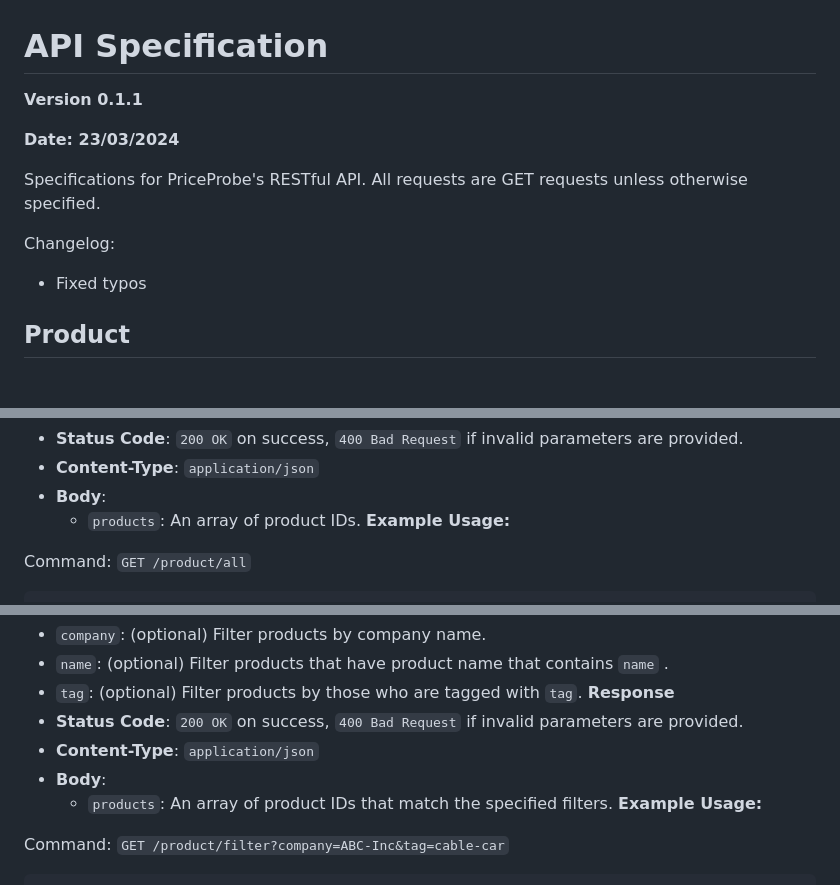
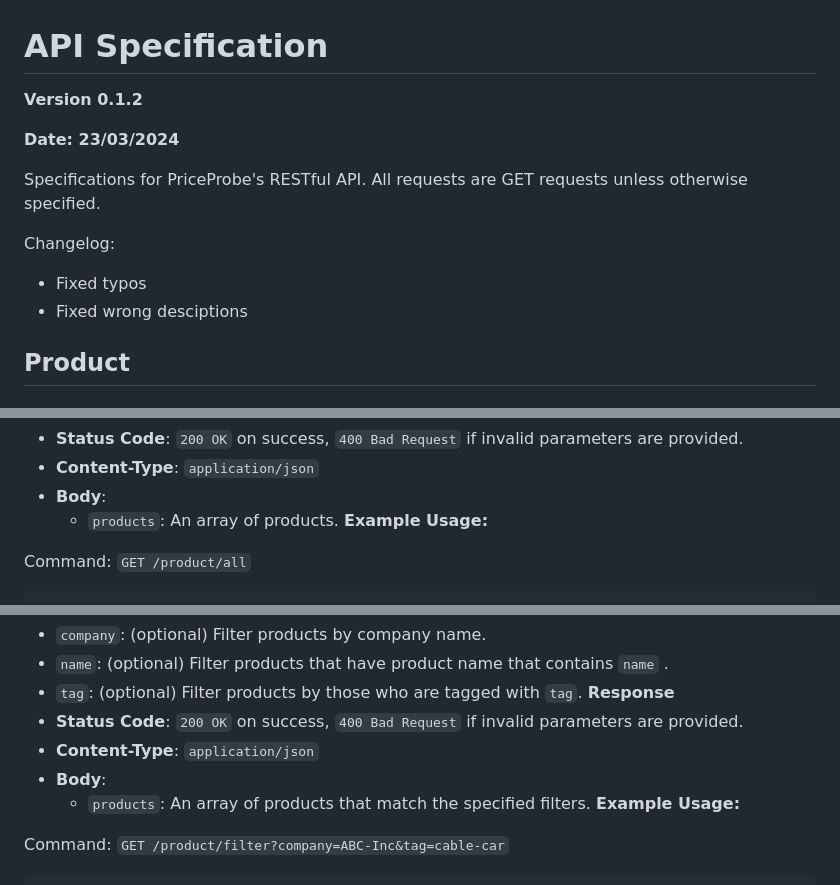
Before and after one commit to shotnothing/TeamPower8, a Markdown page: docs/API.md, 3 parts joined by grey strips. GitHub-like rendering.

Commit message:
Update API.md to 0.1.2

```diff
--- a/docs/API.md
+++ b/docs/API.md
@@ -2,7 +2,7 @@
 
 
 # API Specification
-**Version 0.1.1**
+**Version 0.1.2**
 
 **Date: 23/03/2024**
 
@@ -10,6 +10,7 @@ Specifications for PriceProbe's RESTful API. All requests are GET requests unles
 
 Changelog:
 - Fixed typos
+- Fixed wrong desciptions
 
 ## Product
 ### Get Product Info
@@ -67,7 +68,7 @@ None
 - **Status Code**: `200 OK` on success, `400 Bad Request` if invalid parameters are provided.
 - **Content-Type**: `application/json`
 - **Body**:
-	- `products`: An array of product IDs.
+	- `products`: An array of products.
 **Example Usage:**
 
 Command: `GET /product/all`
@@ -94,7 +95,7 @@ Retrieves a list of products and their info, filtered by specified fields.
 - **Status Code**: `200 OK` on success, `400 Bad Request` if invalid parameters are provided.
 - **Content-Type**: `application/json`
 - **Body**:
-	- `products`: An array of product IDs that match the specified filters.
+	- `products`: An array of products that match the specified filters.
 **Example Usage:**
 
 Command: `GET /product/filter?company=ABC-Inc&tag=cable-car`
```
